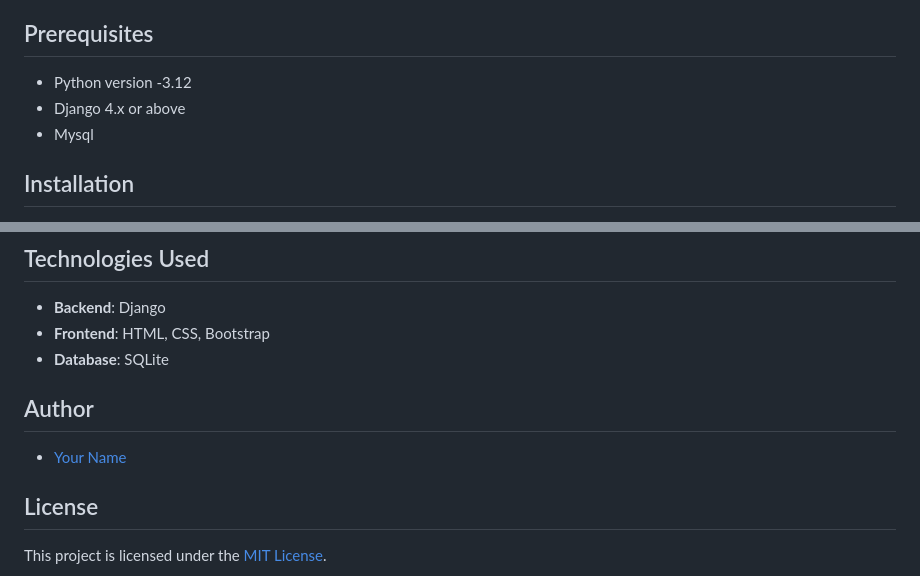
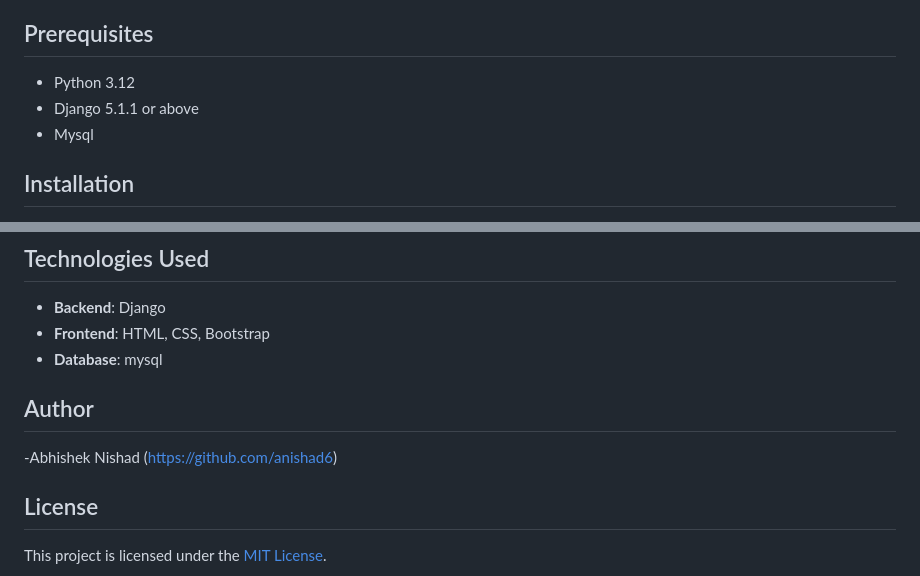
Before and after one commit to anishad6/Department-Management-System, a Markdown page: README.md, 2 parts joined by grey strips. Drawn GitHub-style.

```diff
--- a/README.md
+++ b/README.md
@@ -10,8 +10,8 @@ A web-based application built with Django that allows users to manage department
 - **Delete Department**: Soft delete departments by marking them inactive.
 
 ## Prerequisites
-- Python  version -3.12
-- Django 4.x or above
+- Python 3.12
+- Django 5.1.1 or above
 - Mysql
 
 ## Installation
@@ -110,10 +110,10 @@ The `Department` model includes the following fields:
 ## Technologies Used
 - **Backend**: Django
 - **Frontend**: HTML, CSS, Bootstrap
-- **Database**: SQLite
+- **Database**: mysql
 
 ## Author
-- [Your Name](https://github.com/your-username)
+-Abhishek Nishad (https://github.com/anishad6)
 
 ## License
 This project is licensed under the [MIT License](LICENSE).
```
